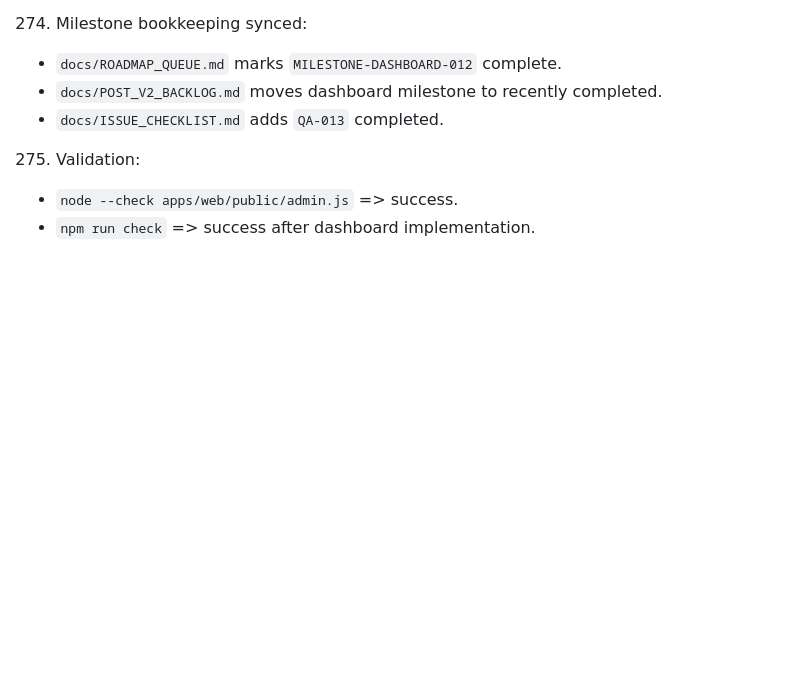
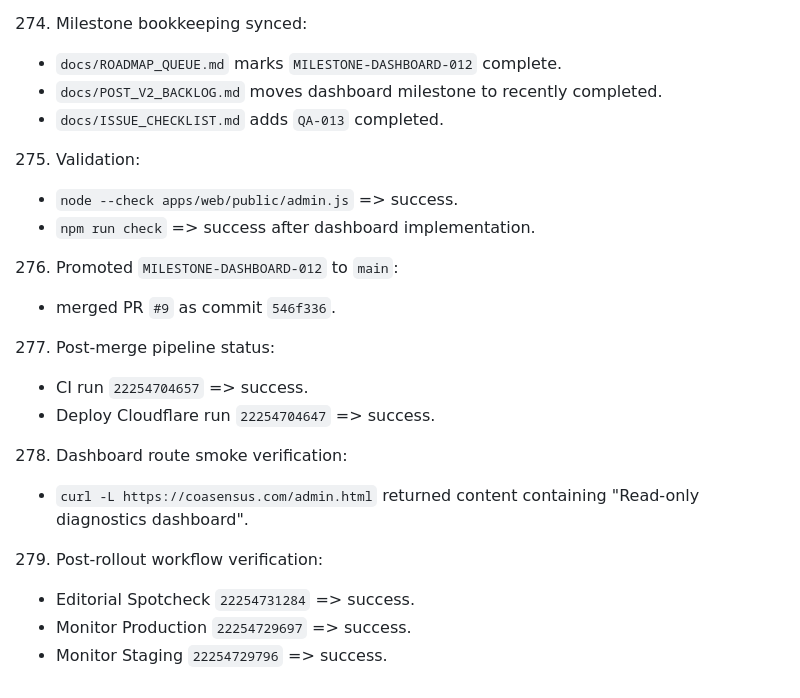
Before and after one commit to AhmadTahmid/Coasensus, a Markdown page: docs/PROGRESS_LOG.md, the part around the change. GitHub-like rendering; blank space fills up the shorter version.

Commit message:
docs: log dashboard rollout verification runs

```diff
--- a/docs/PROGRESS_LOG.md
+++ b/docs/PROGRESS_LOG.md
@@ -790,3 +790,14 @@
 275. Validation:
    - `node --check apps/web/public/admin.js` => success.
    - `npm run check` => success after dashboard implementation.
+276. Promoted `MILESTONE-DASHBOARD-012` to `main`:
+   - merged PR `#9` as commit `546f336`.
+277. Post-merge pipeline status:
+   - CI run `22254704657` => success.
+   - Deploy Cloudflare run `22254704647` => success.
+278. Dashboard route smoke verification:
+   - `curl -L https://coasensus.com/admin.html` returned content containing "Read-only diagnostics dashboard".
+279. Post-rollout workflow verification:
+   - Editorial Spotcheck `22254731284` => success.
+   - Monitor Production `22254729697` => success.
+   - Monitor Staging `22254729796` => success.
```
Also changed, not shown: docs/HANDOFF.md (+11 -0 lines).
